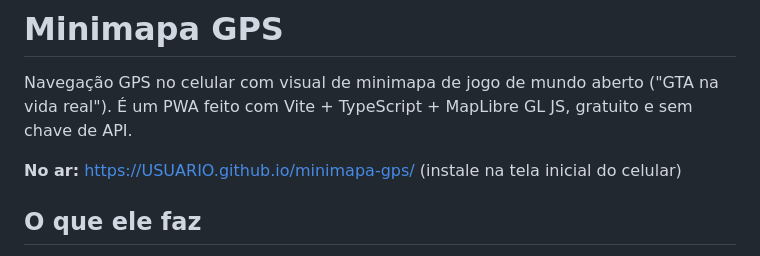
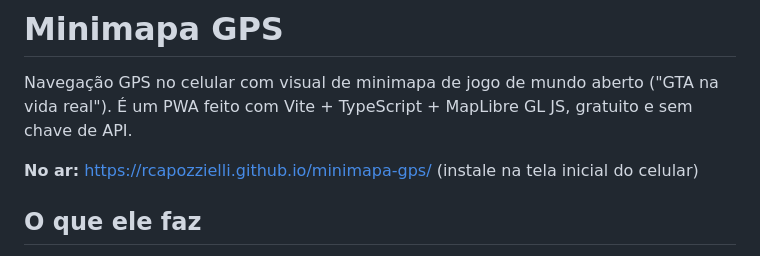
Before and after one commit to rcapozzielli/minimapa-gps, a Markdown page: README.md, the part around the change. Drawn GitHub-style.

Commit message:
README: endereço publicado do app
Co-Authored-By: Claude Opus 5.5 <noreply@anthropic.com>

```diff
--- a/README.md
+++ b/README.md
@@ -3,7 +3,7 @@
 Navegação GPS no celular com visual de minimapa de jogo de mundo aberto ("GTA na vida real").
 É um PWA feito com Vite + TypeScript + MapLibre GL JS, gratuito e sem chave de API.
 
-**No ar:** https://USUARIO.github.io/minimapa-gps/ (instale na tela inicial do celular)
+**No ar:** https://rcapozzielli.github.io/minimapa-gps/ (instale na tela inicial do celular)
 
 ## O que ele faz
 
```
